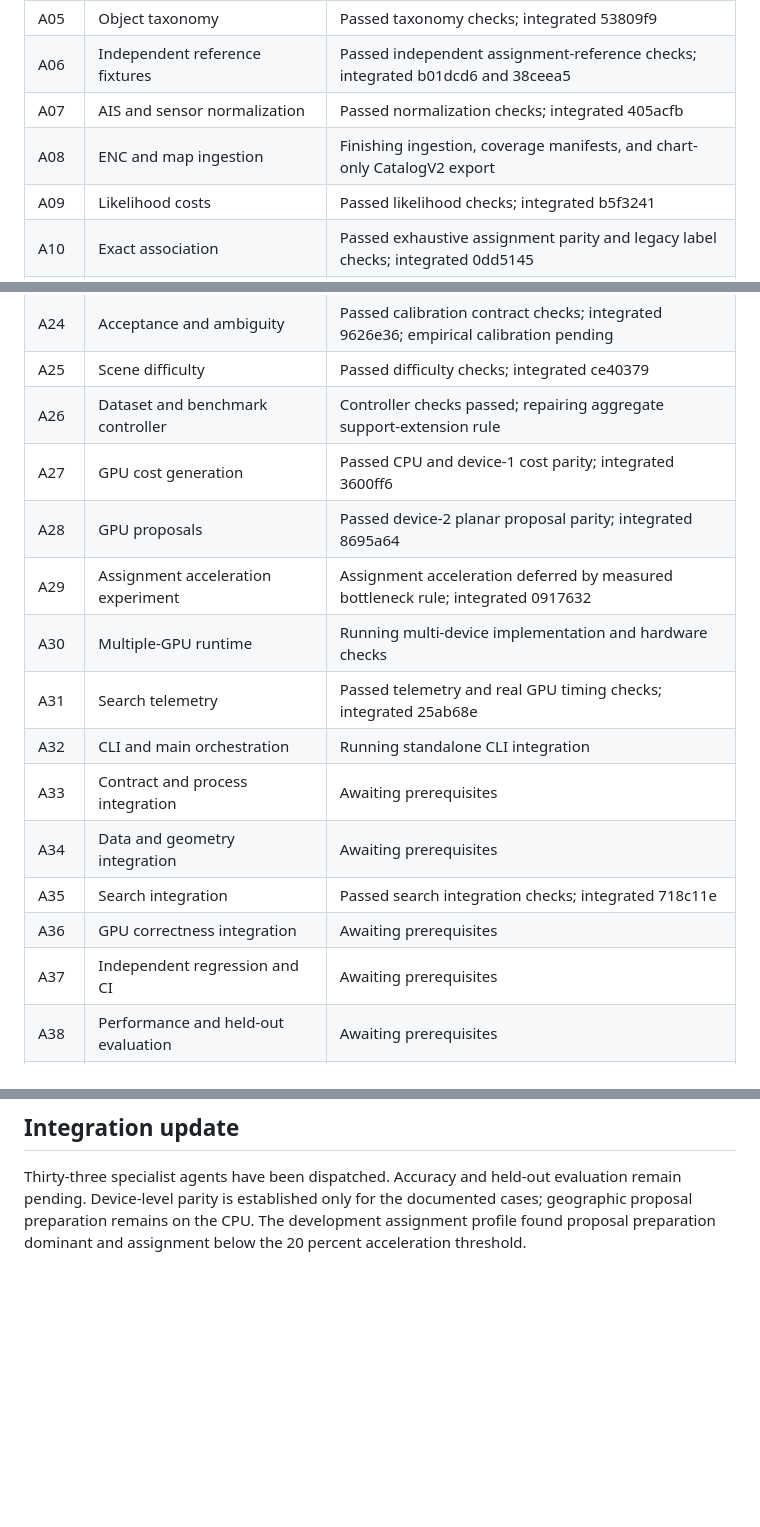
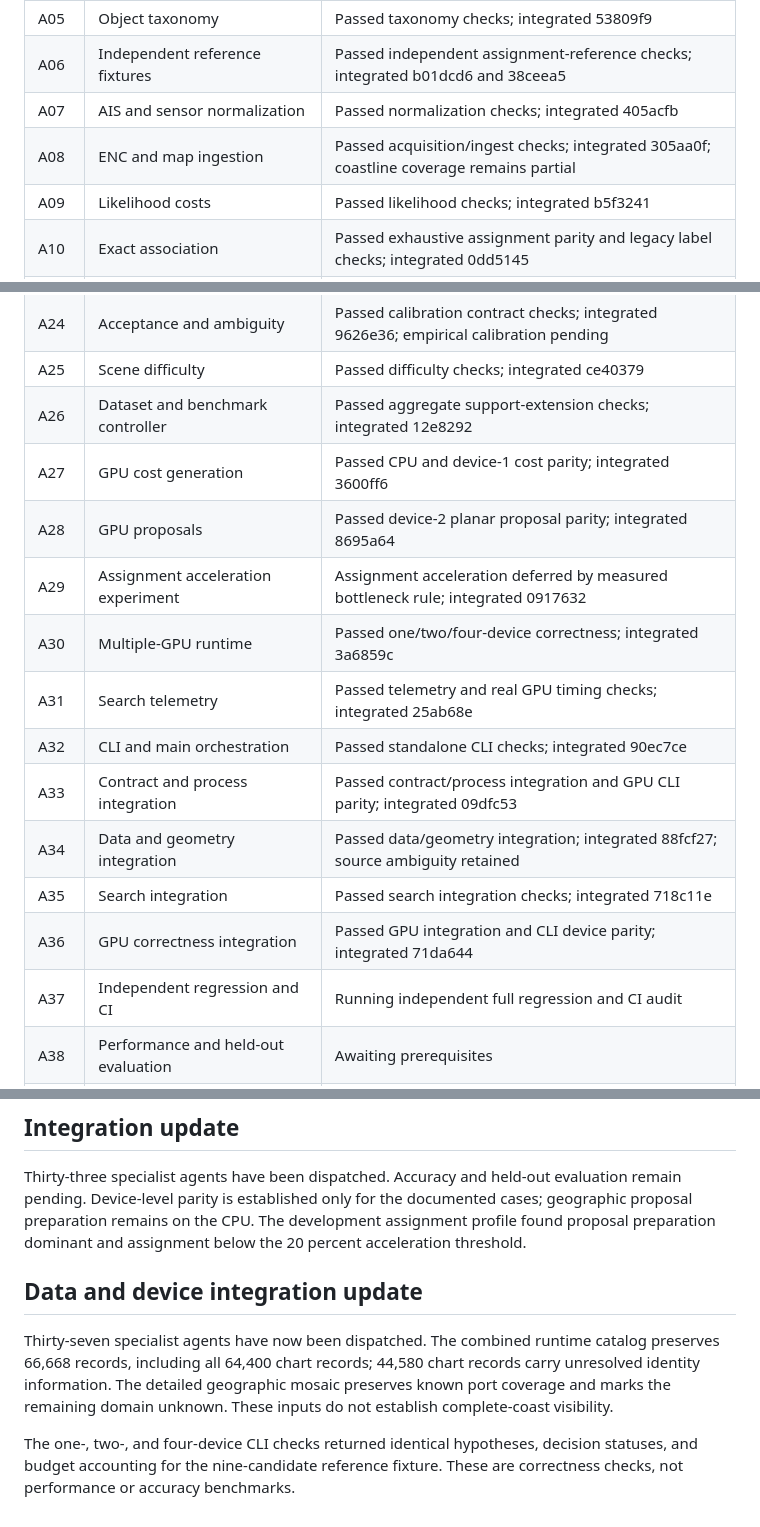
Before and after one commit to j-vaught/bearing-only-maritime-localization, a Markdown page: docs/accuracy-implementation-ledger.md, 3 parts joined by grey strips. GitHub-like rendering; blank space fills up the shorter version.

Commit message:
Record integration checks and explicit input limitations

```diff
--- a/docs/accuracy-implementation-ledger.md
+++ b/docs/accuracy-implementation-ledger.md
@@ -17,7 +17,7 @@ Each of the six range and type conditions requires at least 90% unique-fix avail
 | A05 | Object taxonomy | Passed taxonomy checks; integrated 53809f9 |
 | A06 | Independent reference fixtures | Passed independent assignment-reference checks; integrated b01dcd6 and 38ceea5 |
 | A07 | AIS and sensor normalization | Passed normalization checks; integrated 405acfb |
-| A08 | ENC and map ingestion | Finishing ingestion, coverage manifests, and chart-only CatalogV2 export |
+| A08 | ENC and map ingestion | Passed acquisition/ingest checks; integrated 305aa0f; coastline coverage remains partial |
 | A09 | Likelihood costs | Passed likelihood checks; integrated b5f3241 |
 | A10 | Exact association | Passed exhaustive assignment parity and legacy label checks; integrated 0dd5145 |
 | A11 | Vector water and visibility | Passed vector geometry checks; integrated 84135c9 |
@@ -35,18 +35,18 @@ Each of the six range and type conditions requires at least 90% unique-fix avail
 | A23 | Reverse-wedge proposals | Passed wedge proposal checks; integrated 169f629 |
 | A24 | Acceptance and ambiguity | Passed calibration contract checks; integrated 9626e36; empirical calibration pending |
 | A25 | Scene difficulty | Passed difficulty checks; integrated ce40379 |
-| A26 | Dataset and benchmark controller | Controller checks passed; repairing aggregate support-extension rule |
+| A26 | Dataset and benchmark controller | Passed aggregate support-extension checks; integrated 12e8292 |
 | A27 | GPU cost generation | Passed CPU and device-1 cost parity; integrated 3600ff6 |
 | A28 | GPU proposals | Passed device-2 planar proposal parity; integrated 8695a64 |
 | A29 | Assignment acceleration experiment | Assignment acceleration deferred by measured bottleneck rule; integrated 0917632 |
-| A30 | Multiple-GPU runtime | Running multi-device implementation and hardware checks |
+| A30 | Multiple-GPU runtime | Passed one/two/four-device correctness; integrated 3a6859c |
 | A31 | Search telemetry | Passed telemetry and real GPU timing checks; integrated 25ab68e |
-| A32 | CLI and main orchestration | Running standalone CLI integration |
-| A33 | Contract and process integration | Awaiting prerequisites |
-| A34 | Data and geometry integration | Awaiting prerequisites |
+| A32 | CLI and main orchestration | Passed standalone CLI checks; integrated 90ec7ce |
+| A33 | Contract and process integration | Passed contract/process integration and GPU CLI parity; integrated 09dfc53 |
+| A34 | Data and geometry integration | Passed data/geometry integration; integrated 88fcf27; source ambiguity retained |
 | A35 | Search integration | Passed search integration checks; integrated 718c11e |
-| A36 | GPU correctness integration | Awaiting prerequisites |
-| A37 | Independent regression and CI | Awaiting prerequisites |
+| A36 | GPU correctness integration | Passed GPU integration and CLI device parity; integrated 71da644 |
+| A37 | Independent regression and CI | Running independent full regression and CI audit |
 | A38 | Performance and held-out evaluation | Awaiting prerequisites |
 | A39 | Figures and reproducibility documentation | Awaiting prerequisites |
 | A40 | Independent release review | Awaiting prerequisites |
@@ -64,3 +64,9 @@ The Python 3.11 CPU suite passed 312 tests with one optional GPU test skipped an
 ## Integration update
 
 Thirty-three specialist agents have been dispatched. Accuracy and held-out evaluation remain pending. Device-level parity is established only for the documented cases; geographic proposal preparation remains on the CPU. The development assignment profile found proposal preparation dominant and assignment below the 20 percent acceleration threshold.
+
+## Data and device integration update
+
+Thirty-seven specialist agents have now been dispatched. The combined runtime catalog preserves 66,668 records, including all 64,400 chart records; 44,580 chart records carry unresolved identity information. The detailed geographic mosaic preserves known port coverage and marks the remaining domain unknown. These inputs do not establish complete-coast visibility.
+
+The one-, two-, and four-device CLI checks returned identical hypotheses, decision statuses, and budget accounting for the nine-candidate reference fixture. These are correctness checks, not performance or accuracy benchmarks.
```
